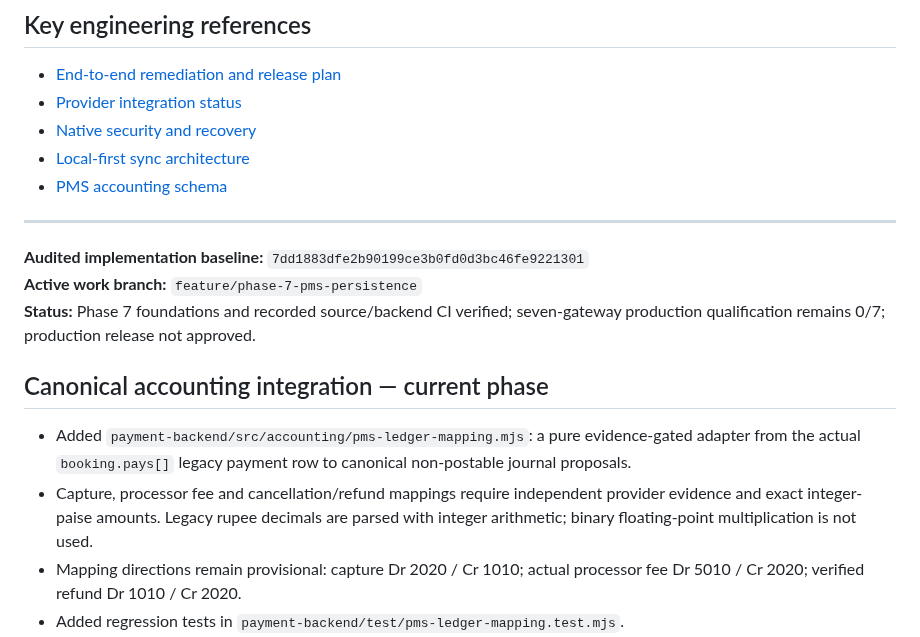
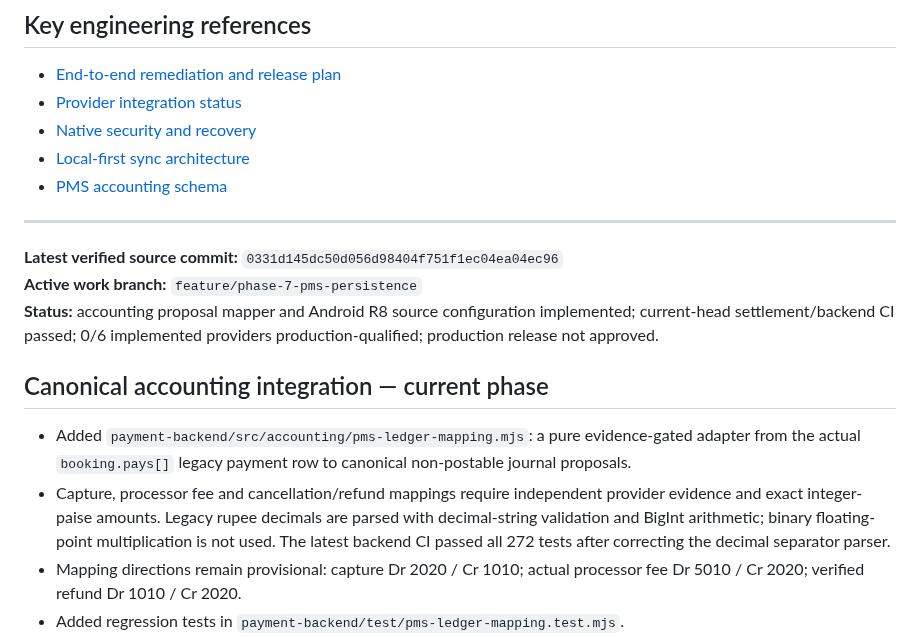
Before and after one commit to Akshayshetye37/Aurelia-apk, a Markdown page: README.md, the part around one of its changes. Rendered like a GitHub page.

```diff
--- a/README.md
+++ b/README.md
@@ -174,15 +147,15 @@ Do not weaken these controls to make a demo appear functional. A passing unit te
 
 ---
 
-**Audited implementation baseline:** `7dd1883dfe2b90199ce3b0fd0d3bc46fe9221301`
+**Latest verified source commit:** `0331d145dc50d056d98404f751f1ec04ea04ec96`
 **Active work branch:** `feature/phase-7-pms-persistence`
-**Status:** Phase 7 foundations and recorded source/backend CI verified; seven-gateway production qualification remains 0/7; production release not approved.
+**Status:** accounting proposal mapper and Android R8 source configuration implemented; current-head settlement/backend CI passed; 0/6 implemented providers production-qualified; production release not approved.
 
 
 ## Canonical accounting integration — current phase
 
 - Added `payment-backend/src/accounting/pms-ledger-mapping.mjs`: a pure evidence-gated adapter from the actual `booking.pays[]` legacy payment row to canonical non-postable journal proposals.
-- Capture, processor fee and cancellation/refund mappings require independent provider evidence and exact integer-paise amounts. Legacy rupee decimals are parsed with integer arithmetic; binary floating-point multiplication is not used.
+- Capture, processor fee and cancellation/refund mappings require independent provider evidence and exact integer-paise amounts. Legacy rupee decimals are parsed with decimal-string validation and BigInt arithmetic; binary floating-point multiplication is not used. The latest backend CI passed all 272 tests after correcting the decimal separator parser.
 - Mapping directions remain provisional: capture Dr 2020 / Cr 1010; actual processor fee Dr 5010 / Cr 2020; verified refund Dr 1010 / Cr 2020.
 - Added regression tests in `payment-backend/test/pms-ledger-mapping.test.mjs`.
 - Added `android/templates/security/proguard-rules.pro` and Android generation wiring for Razorpay, Cashfree and Paytm R8 preservation rules. This is source-level configuration only; Android Gradle compilation and release shrinker verification remain outstanding.
```
Also changed, not shown: other parts of README.md (+2 -29 lines).
